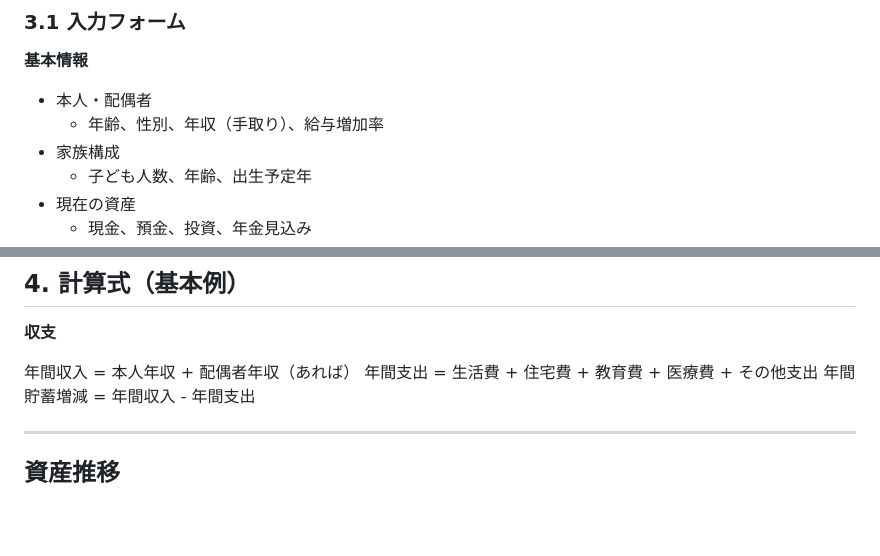
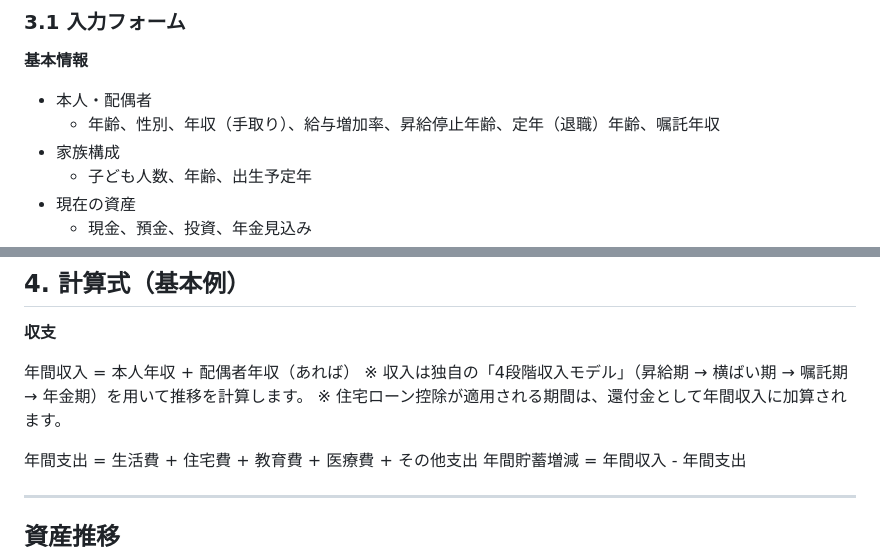
Before and after one commit to sansayo000/life-plan, a Markdown page: README.md, 2 parts joined by grey strips. Drawn GitHub-style; blank space fills up the shorter version.

Commit message:
docs: 4段階収入モデルと住宅ローン控除の仕様をREADMEに追記

```diff
--- a/README.md
+++ b/README.md
@@ -22,7 +22,7 @@ Mac環境でローカルに自己完結して動作するライフプランシ
 ### 3.1 入力フォーム
 **基本情報**
 - 本人・配偶者
-  - 年齢、性別、年収（手取り）、給与増加率
+  - 年齢、性別、年収（手取り）、給与増加率、昇給停止年齢、定年（退職）年齢、嘱託年収
 - 家族構成
   - 子ども人数、年齢、出生予定年
 - 現在の資産
@@ -63,6 +63,9 @@ Mac環境でローカルに自己完結して動作するライフプランシ
 **収支**
 
 年間収入 = 本人年収 + 配偶者年収（あれば）
+※ 収入は独自の「4段階収入モデル」（昇給期 → 横ばい期 → 嘱託期 → 年金期）を用いて推移を計算します。
+※ 住宅ローン控除が適用される期間は、還付金として年間収入に加算されます。
+
 年間支出 = 生活費 + 住宅費 + 教育費 + 医療費 + その他支出
 年間貯蓄増減 = 年間収入 - 年間支出
 
```
